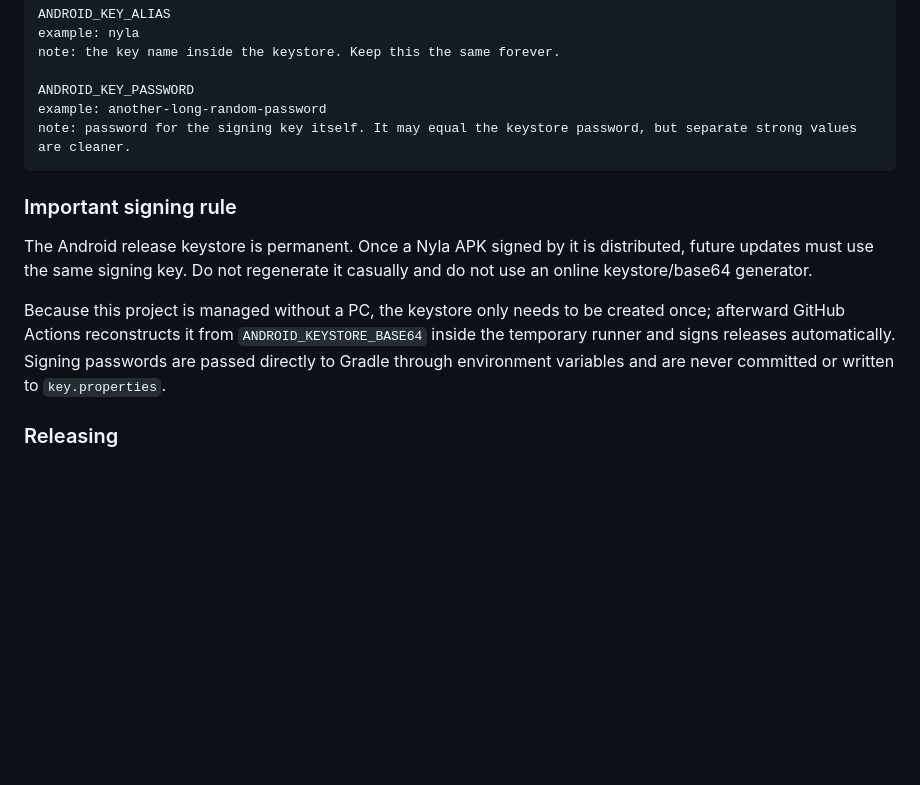
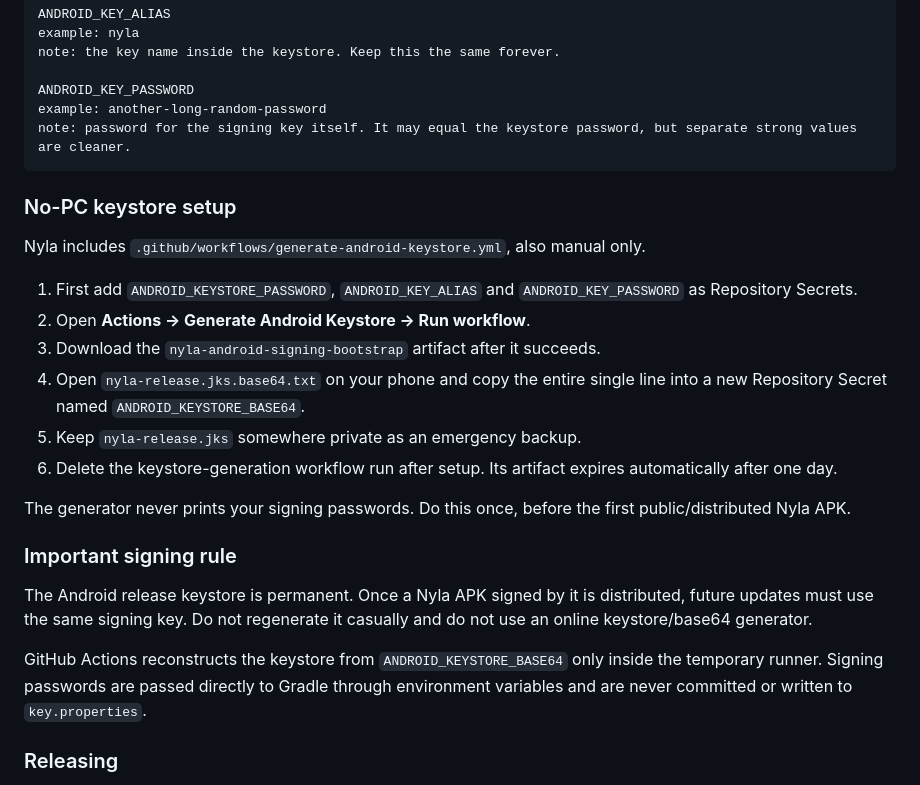
Before and after one commit to sidwiskers/nyla, a Markdown page: README.md, the part around the change. GitHub-like rendering; blank space fills up the shorter version.

Commit message:
Add no-PC signing setup steps

````diff
--- a/README.md
+++ b/README.md
@@ -95,11 +95,24 @@ example: another-long-random-password
 note: password for the signing key itself. It may equal the keystore password, but separate strong values are cleaner.
 ```
 
+### No-PC keystore setup
+
+Nyla includes `.github/workflows/generate-android-keystore.yml`, also manual only.
+
+1. First add `ANDROID_KEYSTORE_PASSWORD`, `ANDROID_KEY_ALIAS` and `ANDROID_KEY_PASSWORD` as Repository Secrets.
+2. Open **Actions → Generate Android Keystore → Run workflow**.
+3. Download the `nyla-android-signing-bootstrap` artifact after it succeeds.
+4. Open `nyla-release.jks.base64.txt` on your phone and copy the entire single line into a new Repository Secret named `ANDROID_KEYSTORE_BASE64`.
+5. Keep `nyla-release.jks` somewhere private as an emergency backup.
+6. Delete the keystore-generation workflow run after setup. Its artifact expires automatically after one day.
+
+The generator never prints your signing passwords. Do this once, before the first public/distributed Nyla APK.
+
 ### Important signing rule
 
 The Android release keystore is permanent. Once a Nyla APK signed by it is distributed, future updates must use the same signing key. Do not regenerate it casually and do not use an online keystore/base64 generator.
 
-Because this project is managed without a PC, the keystore only needs to be created once; afterward GitHub Actions reconstructs it from `ANDROID_KEYSTORE_BASE64` inside the temporary runner and signs releases automatically. Signing passwords are passed directly to Gradle through environment variables and are never committed or written to `key.properties`.
+GitHub Actions reconstructs the keystore from `ANDROID_KEYSTORE_BASE64` only inside the temporary runner. Signing passwords are passed directly to Gradle through environment variables and are never committed or written to `key.properties`.
 
 ### Releasing
 
````
